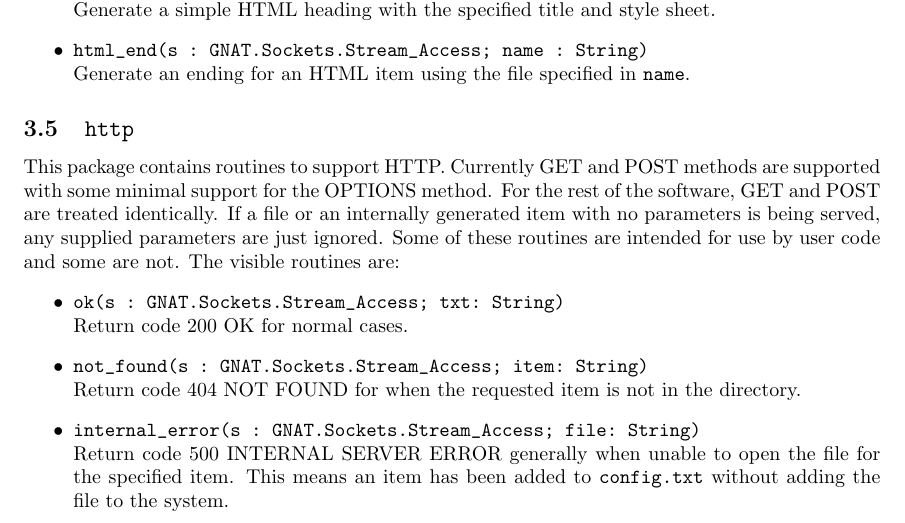
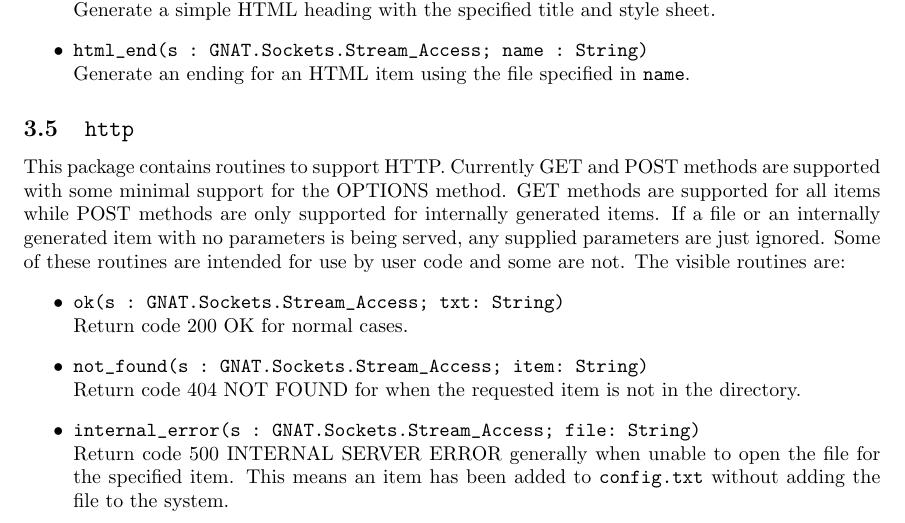
Before and after one commit to BrentSeidel/Ada-Web-Server, a LaTeX document (Documentation.tex): part of page 2 of 6, cut so that both start at the same text. Compiled offline with LaTeX, dvips and Ghostscript; a LaTeX package or settings file that is missing is left out.

Commit message:
Correct documentation
Correct statement about GET and POST being treated identically.  POST is only allowed on internally generated items.

```diff
--- a/Documentation.tex
+++ b/Documentation.tex
@@ -58,7 +58,7 @@ This package contains routines to support the generation of HTML.  The visible r
 \end{itemize}
 
 \subsection{\texttt{http}}
-This package contains routines to support HTTP.  Currently GET and POST methods are supported with some minimal support for the OPTIONS method.  For the rest of the software, GET and POST are treated identically.  If a file or an internally generated item with no parameters is being served, any supplied parameters are just ignored. Some of these routines are intended for use by user code and some are not.  The visible routines are:
+This package contains routines to support HTTP.  Currently GET and POST methods are supported with some minimal support for the OPTIONS method.  GET methods are supported for all items while POST methods are only supported for internally generated items.  If a file or an internally generated item with no parameters is being served, any supplied parameters are just ignored. Some of these routines are intended for use by user code and some are not.  The visible routines are:
 \begin{itemize}
   \item \verb|ok(s : GNAT.Sockets.Stream_Access; txt: String)|\\
   Return code 200 OK for normal cases.
```
Also changed, not shown: Documentation.pdf.
